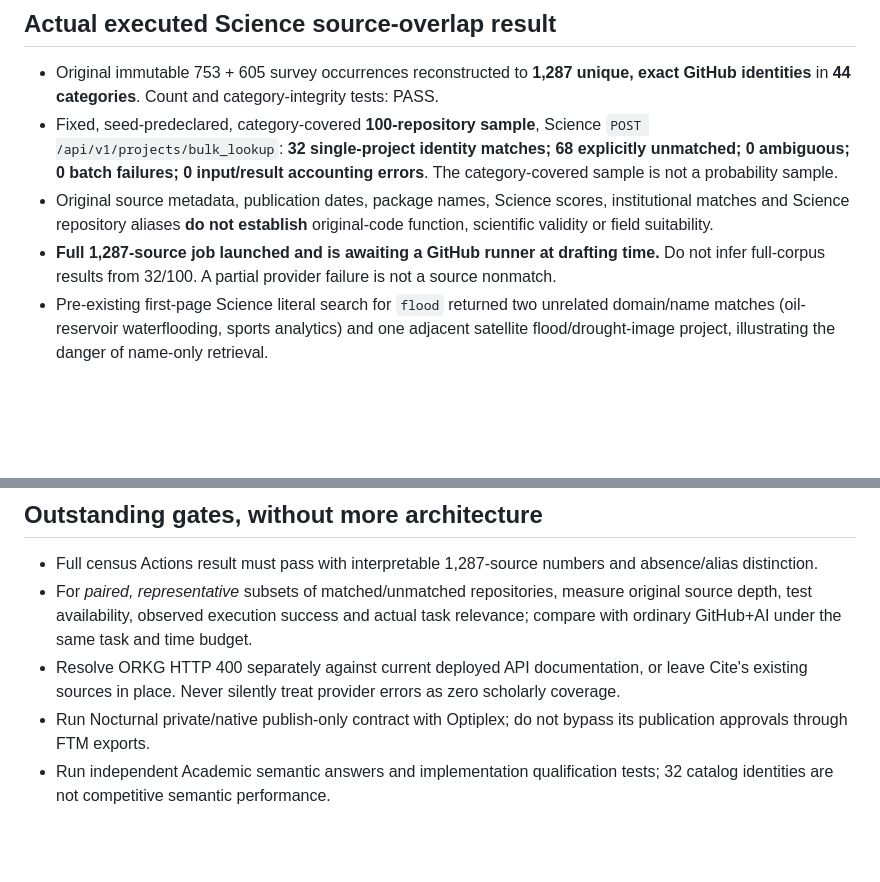
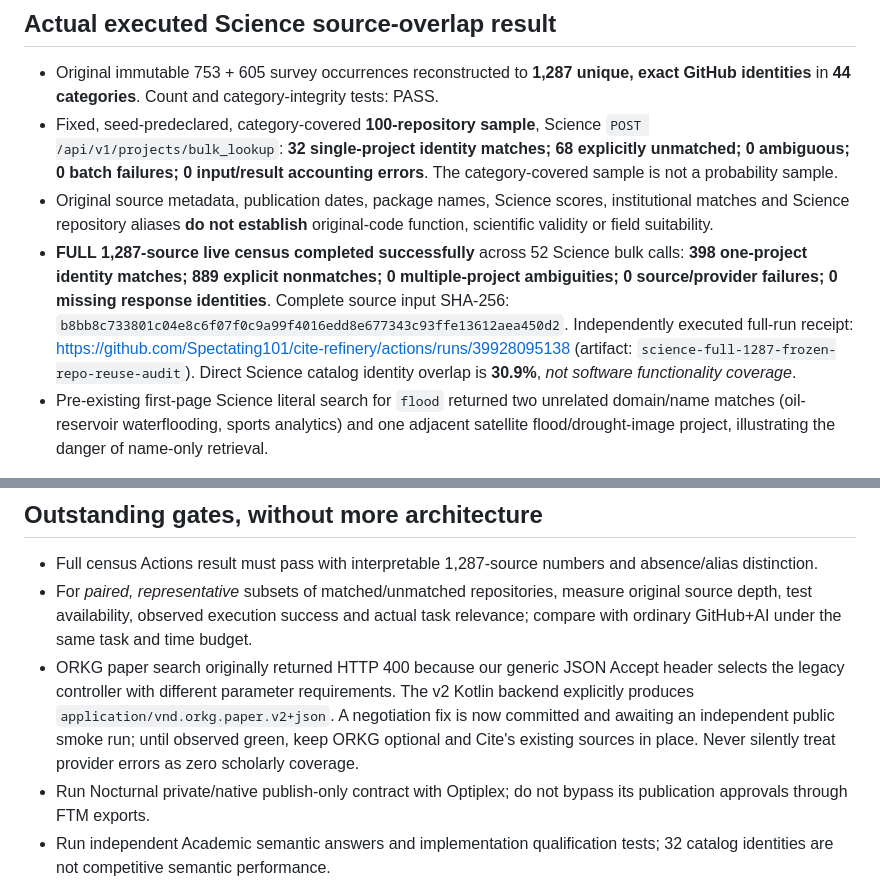
Before and after one commit to Spectating101/cite-refinery, a Markdown page: docs/REUSE_CONSOLIDATION_DECISION_RECORD_OCT2026.md, 2 parts joined by grey strips. Rendered like a GitHub page; blank space fills up the shorter version.

Commit message:
docs(reuse): freeze measured 398/1287 full Science overlap and exact ORKG v2 media-type diagnosis

```diff
--- a/docs/REUSE_CONSOLIDATION_DECISION_RECORD_OCT2026.md
+++ b/docs/REUSE_CONSOLIDATION_DECISION_RECORD_OCT2026.md
@@ -19,7 +19,7 @@ The Atlas is **not** three alternative clones of investigative, scholarly, and s
 - Original immutable 753 + 605 survey occurrences reconstructed to **1,287 unique, exact GitHub identities** in **44 categories**. Count and category-integrity tests: PASS.
 - Fixed, seed-predeclared, category-covered **100-repository sample**, Science `POST /api/v1/projects/bulk_lookup`: **32 single-project identity matches; 68 explicitly unmatched; 0 ambiguous; 0 batch failures; 0 input/result accounting errors**. The category-covered sample is not a probability sample.
 - Original source metadata, publication dates, package names, Science scores, institutional matches and Science repository aliases **do not establish** original-code function, scientific validity or field suitability.
-- **Full 1,287-source job launched and is awaiting a GitHub runner at drafting time.** Do not infer full-corpus results from 32/100. A partial provider failure is not a source nonmatch.
+- **FULL 1,287-source live census completed successfully** across 52 Science bulk calls: **398 one-project identity matches; 889 explicit nonmatches; 0 multiple-project ambiguities; 0 source/provider failures; 0 missing response identities**. Complete source input SHA-256: `b8bb8c733801c04e8c6f07f0c9a99f4016edd8e677343c93ffe13612aea450d2`. Independently executed full-run receipt: https://github.com/Spectating101/cite-refinery/actions/runs/39928095138 (artifact: `science-full-1287-frozen-repo-reuse-audit`). Direct Science catalog identity overlap is **30.9%**, *not software functionality coverage*.
 - Pre-existing first-page Science literal search for `flood` returned two unrelated domain/name matches (oil-reservoir waterflooding, sports analytics) and one adjacent satellite flood/drought-image project, illustrating the danger of name-only retrieval.
 
 Review receipt: https://github.com/Spectating101/cite-refinery/pull/115
@@ -44,7 +44,7 @@ A proposed user question should draw from *proven existing systems* first:
 
 - Full census Actions result must pass with interpretable 1,287-source numbers and absence/alias distinction.
 - For *paired, representative* subsets of matched/unmatched repositories, measure original source depth, test availability, observed execution success and actual task relevance; compare with ordinary GitHub+AI under the same task and time budget.
-- Resolve ORKG HTTP 400 separately against current deployed API documentation, or leave Cite's existing sources in place. Never silently treat provider errors as zero scholarly coverage.
+- ORKG paper search originally returned HTTP 400 because our generic JSON Accept header selects the legacy controller with different parameter requirements. The v2 Kotlin backend explicitly produces `application/vnd.orkg.paper.v2+json`. A negotiation fix is now committed and awaiting an independent public smoke run; until observed green, keep ORKG optional and Cite's existing sources in place. Never silently treat provider errors as zero scholarly coverage.
 - Run Nocturnal private/native publish-only contract with Optiplex; do not bypass its publication approvals through FTM exports.
 - Run independent Academic semantic answers and implementation qualification tests; 32 catalog identities are not competitive semantic performance.
 - Test favorable adoption/funding hypotheses only after the three maps independently deliver dependable answers.
```
